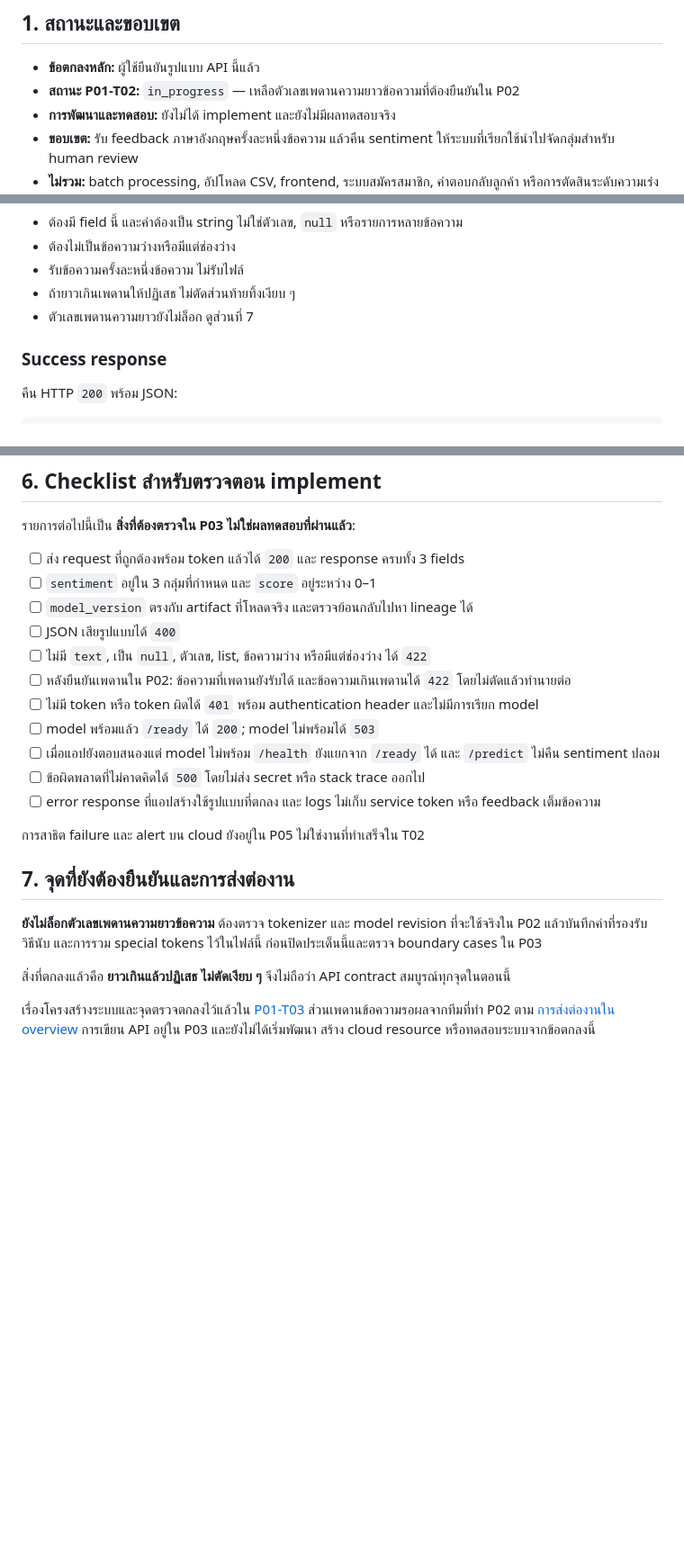
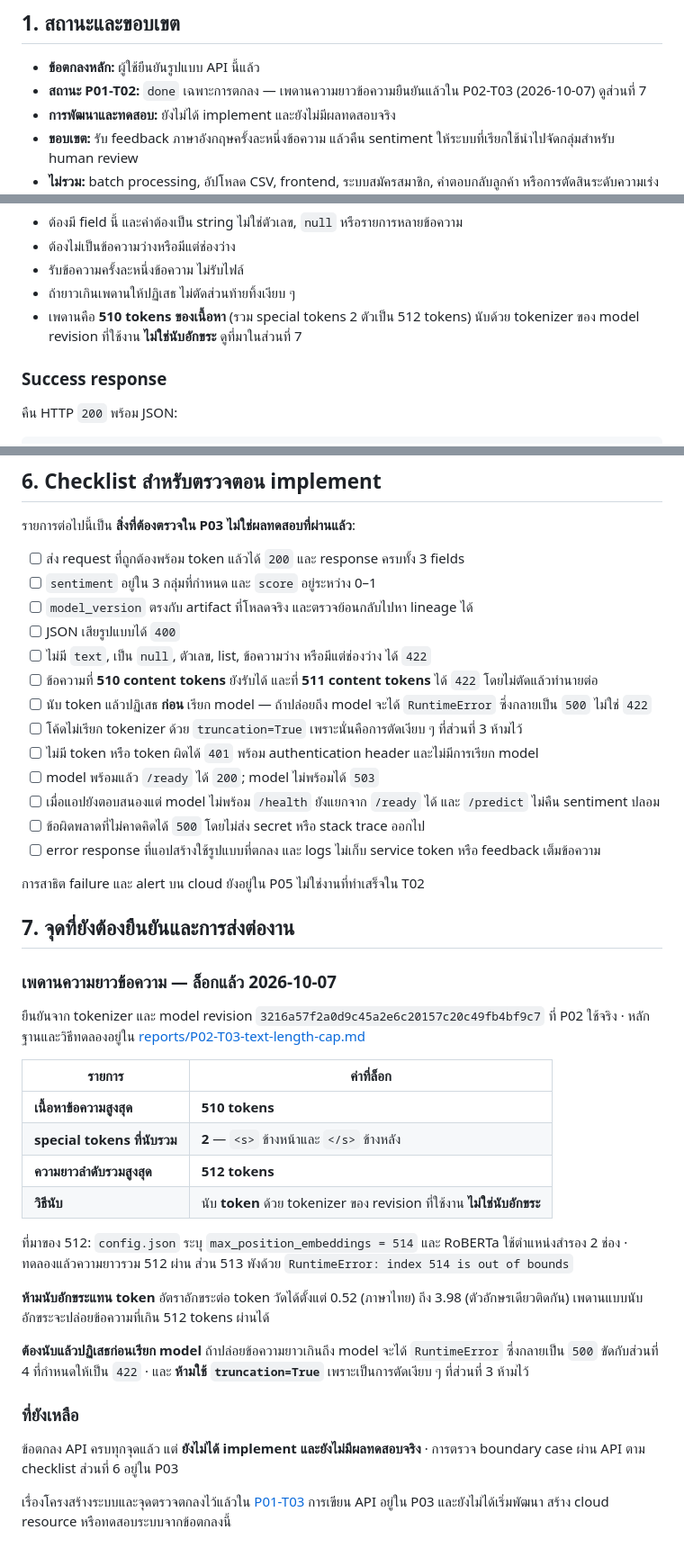
Before and after one commit to nithit-cypherX/FeedbackPulse, a Markdown page: docs/plans/P01-T02-api-contract.md, 3 parts joined by grey strips. Shown at 90% size. GitHub-like rendering; blank space fills up the shorter version.

```diff
--- a/docs/plans/P01-T02-api-contract.md
+++ b/docs/plans/P01-T02-api-contract.md
@@ -7,7 +7,7 @@
 ## 1. สถานะและขอบเขต
 
 - **ข้อตกลงหลัก:** ผู้ใช้ยืนยันรูปแบบ API นี้แล้ว
-- **สถานะ P01-T02:** `in_progress` — เหลือตัวเลขเพดานความยาวข้อความที่ต้องยืนยันใน P02
+- **สถานะ P01-T02:** `done` เฉพาะการตกลง — เพดานความยาวข้อความยืนยันแล้วใน P02-T03 (2026-10-07) ดูส่วนที่ 7
 - **การพัฒนาและทดสอบ:** ยังไม่ได้ implement และยังไม่มีผลทดสอบจริง
 - **ขอบเขต:** รับ feedback ภาษาอังกฤษครั้งละหนึ่งข้อความ แล้วคืน sentiment ให้ระบบที่เรียกใช้นำไปจัดกลุ่มสำหรับ human review
 - **ไม่รวม:** batch processing, อัปโหลด CSV, frontend, ระบบสมัครสมาชิก, คำตอบกลับลูกค้า หรือการตัดสินระดับความเร่งด่วน
@@ -42,7 +42,7 @@
 - ต้องไม่เป็นข้อความว่างหรือมีแต่ช่องว่าง
 - รับข้อความครั้งละหนึ่งข้อความ ไม่รับไฟล์
 - ถ้ายาวเกินเพดานให้ปฏิเสธ ไม่ตัดส่วนท้ายทิ้งเงียบ ๆ
-- ตัวเลขเพดานความยาวยังไม่ล็อก ดูส่วนที่ 7
+- เพดานคือ **510 tokens ของเนื้อหา** (รวม special tokens 2 ตัวเป็น 512 tokens) นับด้วย tokenizer ของ model revision ที่ใช้งาน **ไม่ใช่นับอักขระ** ดูที่มาในส่วนที่ 7
 
 ### Success response
 
@@ -116,7 +116,9 @@ Authorization: Bearer <service-token>
 - [ ] `model_version` ตรงกับ artifact ที่โหลดจริง และตรวจย้อนกลับไปหา lineage ได้
 - [ ] JSON เสียรูปแบบได้ `400`
 - [ ] ไม่มี `text`, เป็น `null`, ตัวเลข, list, ข้อความว่าง หรือมีแต่ช่องว่าง ได้ `422`
-- [ ] หลังยืนยันเพดานใน P02: ข้อความที่เพดานยังรับได้ และข้อความเกินเพดานได้ `422` โดยไม่ตัดแล้วทำนายต่อ
+- [ ] ข้อความที่ **510 content tokens** ยังรับได้ และที่ **511 content tokens** ได้ `422` โดยไม่ตัดแล้วทำนายต่อ
+- [ ] นับ token แล้วปฏิเสธ **ก่อน** เรียก model — ถ้าปล่อยถึง model จะได้ `RuntimeError` ซึ่งกลายเป็น `500` ไม่ใช่ `422`
+- [ ] โค้ดไม่เรียก tokenizer ด้วย `truncation=True` เพราะนั่นคือการตัดเงียบ ๆ ที่ส่วนที่ 3 ห้ามไว้
 - [ ] ไม่มี token หรือ token ผิดได้ `401` พร้อม authentication header และไม่มีการเรียก model
 - [ ] model พร้อมแล้ว `/ready` ได้ `200`; model ไม่พร้อมได้ `503`
 - [ ] เมื่อแอปยังตอบสนองแต่ model ไม่พร้อม `/health` ยังแยกจาก `/ready` ได้ และ `/predict` ไม่คืน sentiment ปลอม
@@ -127,8 +129,25 @@ Authorization: Bearer <service-token>
 
 ## 7. จุดที่ยังต้องยืนยันและการส่งต่องาน
 
-**ยังไม่ล็อกตัวเลขเพดานความยาวข้อความ** ต้องตรวจ tokenizer และ model revision ที่จะใช้จริงใน P02 แล้วบันทึกค่าที่รองรับ วิธีนับ และการรวม special tokens ไว้ในไฟล์นี้ ก่อนปิดประเด็นนี้และตรวจ boundary cases ใน P03
+### เพดานความยาวข้อความ — ล็อกแล้ว 2026-10-07
 
-สิ่งที่ตกลงแล้วคือ **ยาวเกินแล้วปฏิเสธ ไม่ตัดเงียบ ๆ** จึงไม่ถือว่า API contract สมบูรณ์ทุกจุดในตอนนี้
+ยืนยันจาก tokenizer และ model revision `3216a57f2a0d9c45a2e6c20157c20c49fb4bf9c7` ที่ P02 ใช้จริง · หลักฐานและวิธีทดลองอยู่ใน [reports/P02-T03-text-length-cap.md](../../reports/P02-T03-text-length-cap.md)
 
-เรื่องโครงสร้างระบบและจุดตรวจตกลงไว้แล้วใน [P01-T03](P01-T03-system-structure.md) ส่วนเพดานข้อความรอผลจากทีมที่ทำ P02 ตาม [การส่งต่องานใน overview](../../overview-plan.md) การเขียน API อยู่ใน P03 และยังไม่ได้เริ่มพัฒนา สร้าง cloud resource หรือทดสอบระบบจากข้อตกลงนี้
+| รายการ | ค่าที่ล็อก |
+|---|---|
+| **เนื้อหาข้อความสูงสุด** | **510 tokens** |
+| **special tokens ที่นับรวม** | **2** — `<s>` ข้างหน้าและ `</s>` ข้างหลัง |
+| **ความยาวลำดับรวมสูงสุด** | **512 tokens** |
+| **วิธีนับ** | นับ **token** ด้วย tokenizer ของ revision ที่ใช้งาน **ไม่ใช่นับอักขระ** |
+
+ที่มาของ 512: `config.json` ระบุ `max_position_embeddings = 514` และ RoBERTa ใช้ตำแหน่งสำรอง 2 ช่อง · ทดลองแล้วความยาวรวม 512 ผ่าน ส่วน 513 พังด้วย `RuntimeError: index 514 is out of bounds`
+
+**ห้ามนับอักขระแทน token** อัตราอักขระต่อ token วัดได้ตั้งแต่ 0.52 (ภาษาไทย) ถึง 3.98 (ตัวอักษรเดียวติดกัน) เพดานแบบนับอักขระจะปล่อยข้อความที่เกิน 512 tokens ผ่านได้
+
+**ต้องนับแล้วปฏิเสธก่อนเรียก model** ถ้าปล่อยข้อความยาวเกินถึง model จะได้ `RuntimeError` ซึ่งกลายเป็น `500` ขัดกับส่วนที่ 4 ที่กำหนดให้เป็น `422` · และ **ห้ามใช้ `truncation=True`** เพราะเป็นการตัดเงียบ ๆ ที่ส่วนที่ 3 ห้ามไว้
+
+### ที่ยังเหลือ
+
+ข้อตกลง API ครบทุกจุดแล้ว แต่ **ยังไม่ได้ implement และยังไม่มีผลทดสอบจริง** · การตรวจ boundary case ผ่าน API ตาม checklist ส่วนที่ 6 อยู่ใน P03
+
+เรื่องโครงสร้างระบบและจุดตรวจตกลงไว้แล้วใน [P01-T03](P01-T03-system-structure.md) การเขียน API อยู่ใน P03 และยังไม่ได้เริ่มพัฒนา สร้าง cloud resource หรือทดสอบระบบจากข้อตกลงนี้
```
Also changed, not shown: docs/plans/P01-T03-system-structure.md (+1 -1 lines), reports/P02-T03-text-length-cap.md (added, +95 -0 lines).
